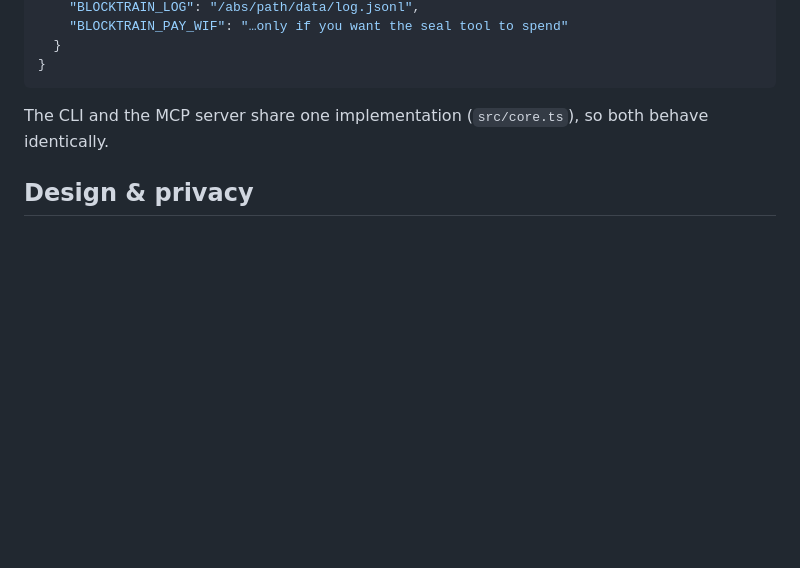
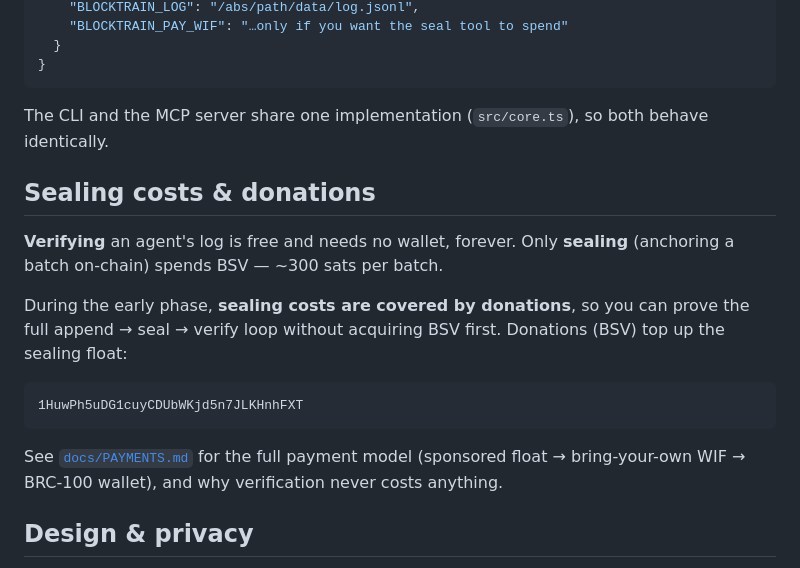
Before and after one commit to andyrowe/blocktrain, a Markdown page: README.md, the part around the change. GitHub-like rendering; blank space fills up the shorter version.

````diff
--- a/README.md
+++ b/README.md
@@ -77,6 +77,22 @@ Tools: `blocktrain_append`, `blocktrain_seal`, `blocktrain_verify`, `blocktrain_
 
 The CLI and the MCP server share one implementation (`src/core.ts`), so both behave identically.
 
+## Sealing costs & donations
+
+**Verifying** an agent's log is free and needs no wallet, forever. Only **sealing**
+(anchoring a batch on-chain) spends BSV — ~300 sats per batch.
+
+During the early phase, **sealing costs are covered by donations**, so you can prove the
+full append → seal → verify loop without acquiring BSV first. Donations (BSV) top up the
+sealing float:
+
+```
+1HuwPh5uDG1cuyCDUbWKjd5n7JLKHnhFXT
+```
+
+See [`docs/PAYMENTS.md`](./docs/PAYMENTS.md) for the full payment model (sponsored float →
+bring-your-own WIF → BRC-100 wallet), and why verification never costs anything.
+
 ## Design & privacy
 
 See [`DESIGN.md`](./DESIGN.md) for the full rationale: the fidelity ladder (asserted →
````
Also changed, not shown: docs/PAYMENTS.md (+25 -2 lines).
